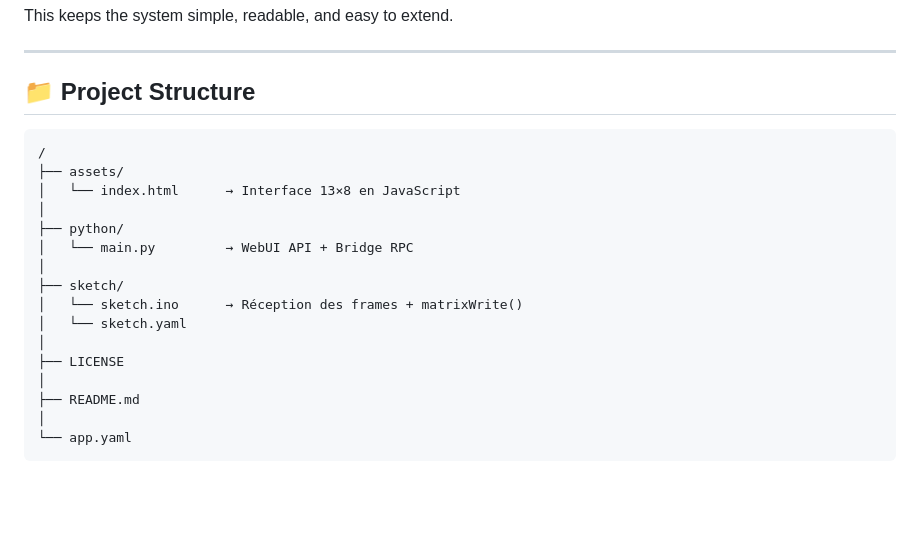
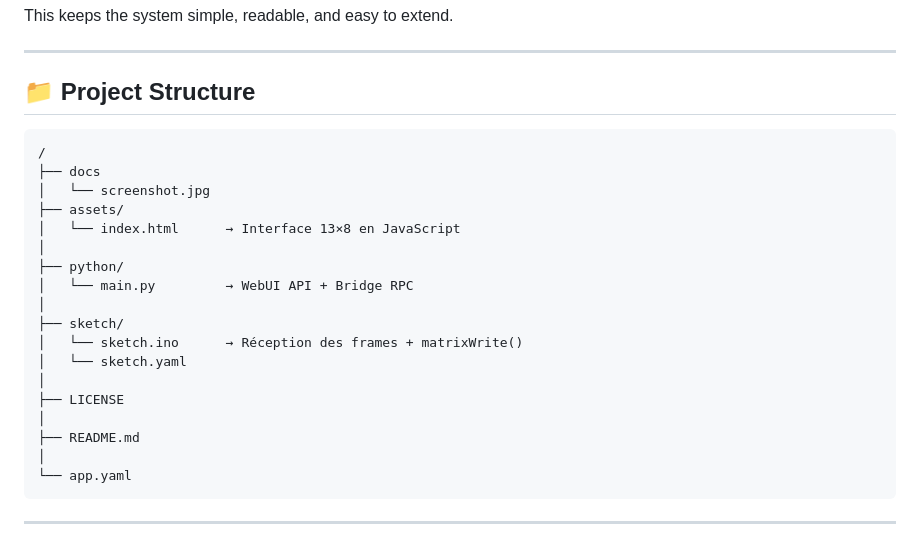
Before and after one commit to philippe86220/uno-q-webui-binary-clock-matrix, a Markdown page: README.md, the part around one of its changes. Rendered like a GitHub page; blank space fills up the shorter version.

````diff
--- a/README.md
+++ b/README.md
@@ -72,8 +72,11 @@ This keeps the system simple, readable, and easy to extend.
 ---
 
 ## 📁 Project Structure
+
 ```
 /
+├── docs
+│   └── screenshot.jpg
 ├── assets/
 │   └── index.html      → Interface 13×8 en JavaScript
 │
@@ -90,4 +93,5 @@ This keeps the system simple, readable, and easy to extend.
 │
 └── app.yaml
 ```
+---
 
````
Also changed, not shown: other parts of README.md (+4 -0 lines).
